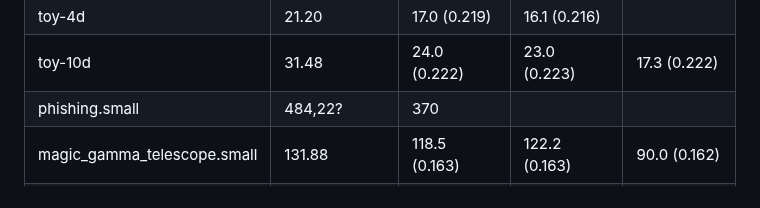
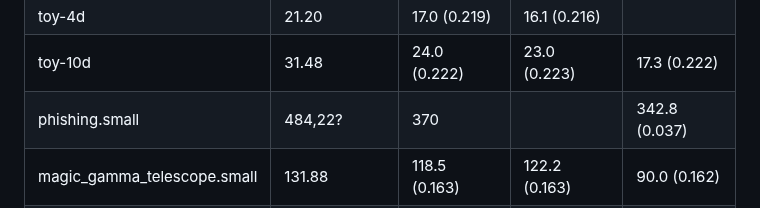
Before and after one commit to katfrit/ComputerPraktikum_Teil_2, a Markdown page: README.md, the part around the change. Rendered like a GitHub page.

```diff
--- a/README.md
+++ b/README.md
@@ -86,7 +86,7 @@ python classify.py -f 2 -k 5 -n 100 classification_data/bananas-1-2d.train.csv
 | toy-3d                        | 21.16                       | 16.3 (0.219)              | 15.8 (0.220)            |
 | toy-4d                        | 21.20                       | 17.0 (0.219)              | 16.1 (0.216)            |
 | toy-10d                       | 31.48                       | 24.0 (0.222)              | 23.0 (0.223)            | 17.3 (0.222)
-| phishing.small                | 484,22?                     | 370                       |                         |
+| phishing.small                | 484,22?                     | 370                       |                         | 342.8 (0.037)
 | magic_gamma_telescope.small   | 131.88                      | 118.5 (0.163)             | 122.2 (0.163)           | 90.0 (0.162)
 | cod-rna.small                 | 238.27                      | 189 (0.073)               | 160.2 (0.071)           | 137.4 (0.076)
 | covtype.small                 | 3600 (exit)                 | 1145                      | 1061                    | 628.8 (0.167)
```
